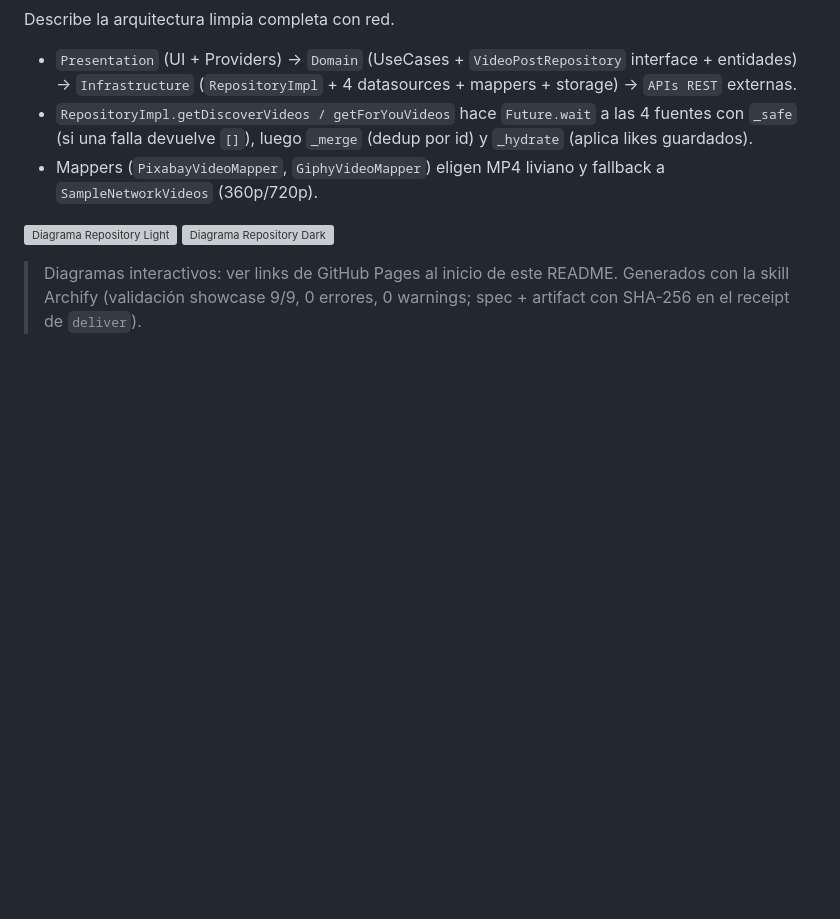
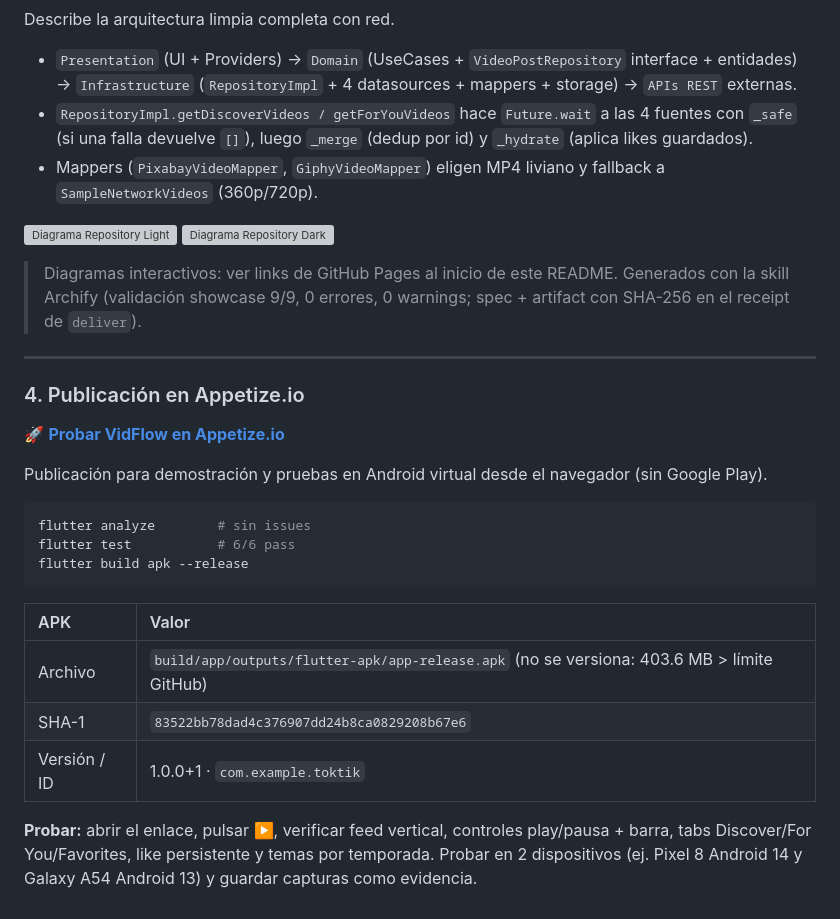
Before and after one commit to giova0412/mkdir-Practicas_DMI_230314, a Markdown page: Practica04/toktik/README.md, the part around the change. Rendered like a GitHub page; blank space fills up the shorter version; grey boxes are pictures that could not be loaded.

Commit message:
docs(practica04): agrega seccion Appetize con enlace y datos del APK

````diff
--- a/Practica04/toktik/README.md
+++ b/Practica04/toktik/README.md
@@ -81,3 +81,25 @@ Describe la arquitectura limpia completa con red.
 ![Diagrama Repository Dark](./docs/arquitectura-toktik-repository-datasources.visual-check.1440x900.dark.png)
 
 > Diagramas interactivos: ver links de GitHub Pages al inicio de este README. Generados con la skill Archify (validación showcase 9/9, 0 errores, 0 warnings; spec + artifact con SHA-256 en el receipt de `deliver`).
+
+---
+
+### 4. Publicación en Appetize.io
+
+🚀 **[Probar VidFlow en Appetize.io](https://appetize.io/app/b_wokojfmj4z45tkwwwozd73neb4)**
+
+Publicación para demostración y pruebas en Android virtual desde el navegador (sin Google Play).
+
+```bash
+flutter analyze        # sin issues
+flutter test           # 6/6 pass
+flutter build apk --release
+```
+
+| APK | Valor |
+| :--- | :--- |
+| Archivo | `build/app/outputs/flutter-apk/app-release.apk` (no se versiona: 403.6 MB > límite GitHub) |
+| SHA-1 | `83522bb78dad4c376907dd24b8ca0829208b67e6` |
+| Versión / ID | 1.0.0+1 · `com.example.toktik` |
+
+**Probar:** abrir el enlace, pulsar ▶️, verificar feed vertical, controles play/pausa + barra, tabs Discover/For You/Favorites, like persistente y temas por temporada. Probar en 2 dispositivos (ej. Pixel 8 Android 14 y Galaxy A54 Android 13) y guardar capturas como evidencia.
````
